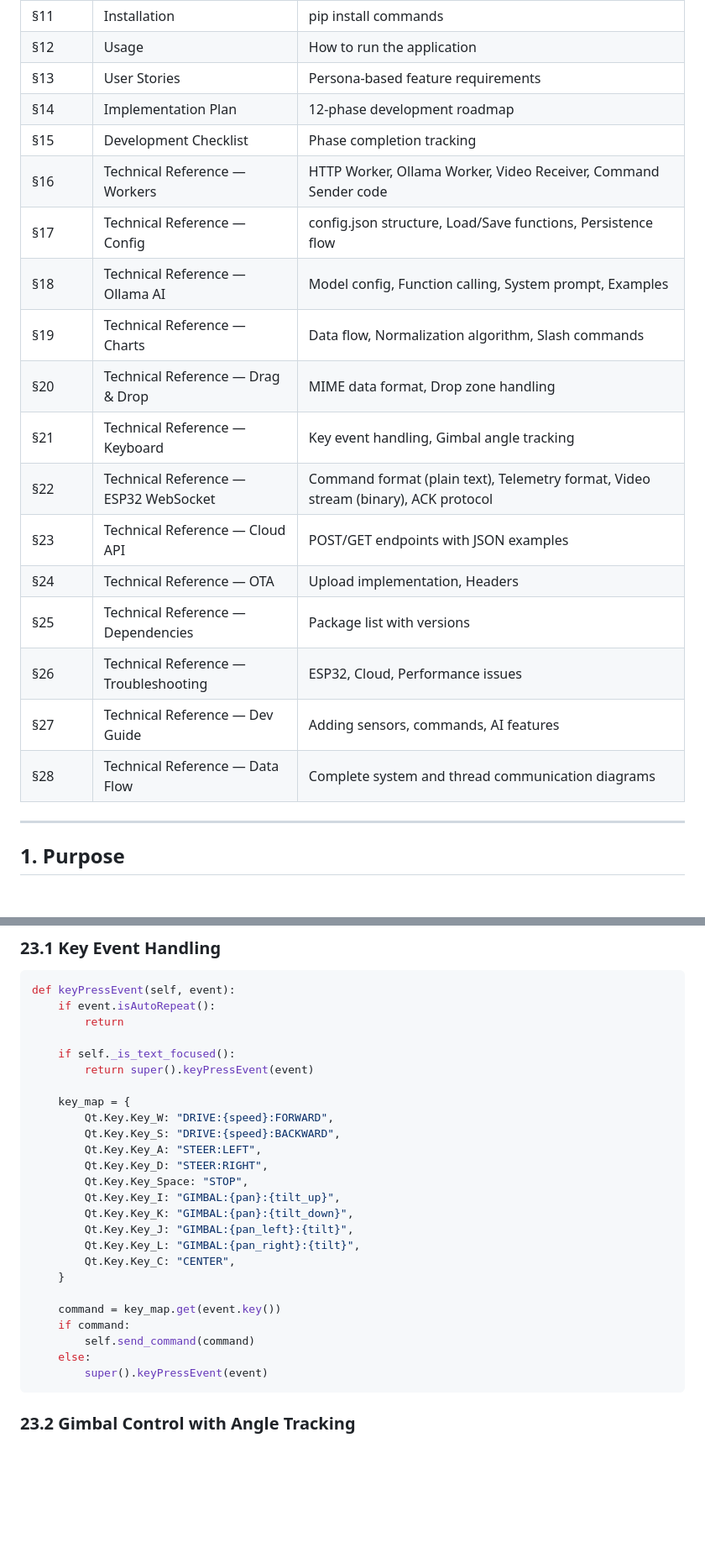
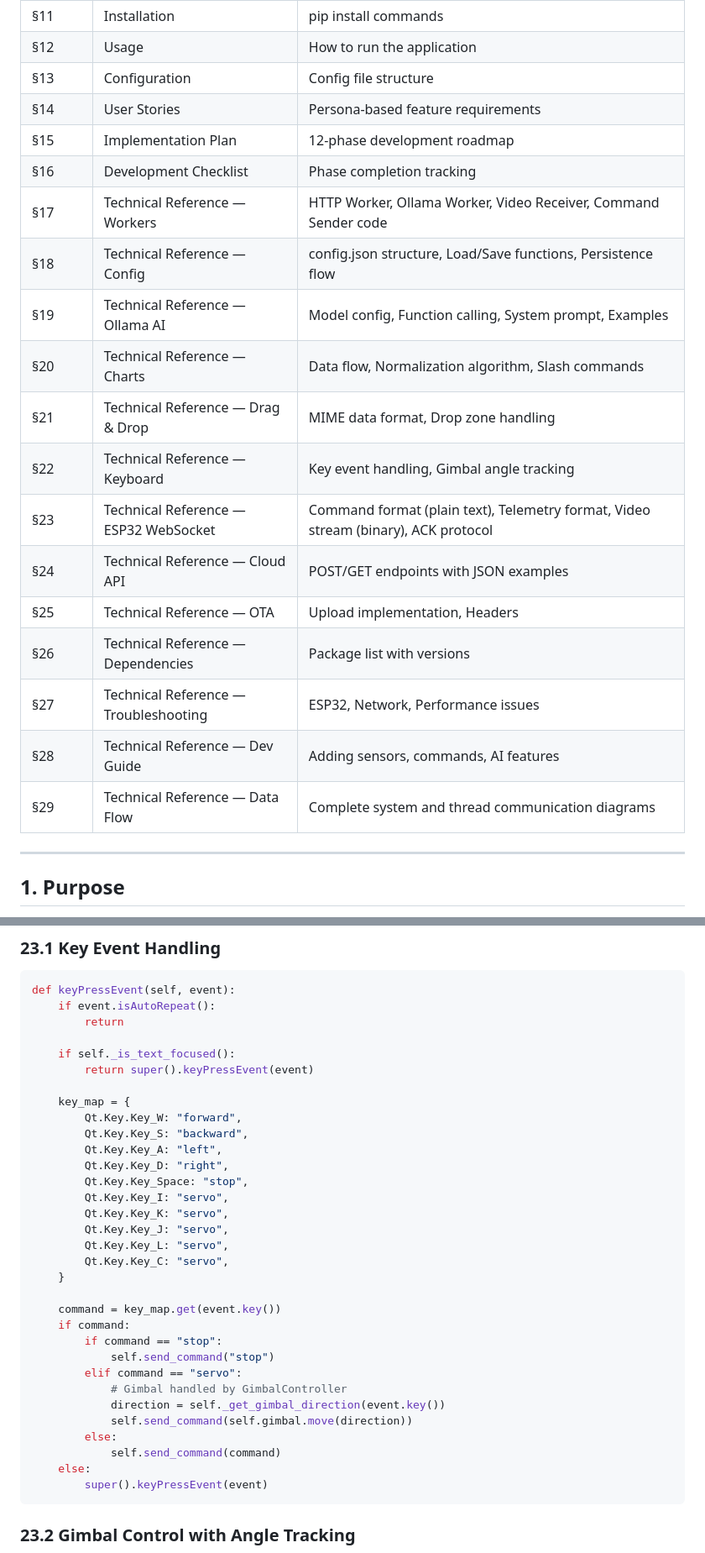
Before and after one commit to anhducad1111/es-git-training, a Markdown page: robot-desktop-app/docs/HARU-PRD-DESIGN-PROPOSAL.md, 2 parts joined by grey strips. Shown at 84% size. Drawn GitHub-style; blank space fills up the shorter version.

````diff
--- a/robot-desktop-app/docs/HARU-PRD-DESIGN-PROPOSAL.md
+++ b/robot-desktop-app/docs/HARU-PRD-DESIGN-PROPOSAL.md
@@ -78,22 +78,23 @@ Once Duke approves this document:
 | §10 | File Structure | Project directory layout |
 | §11 | Installation | pip install commands |
 | §12 | Usage | How to run the application |
-| §13 | User Stories | Persona-based feature requirements |
-| §14 | Implementation Plan | 12-phase development roadmap |
-| §15 | Development Checklist | Phase completion tracking |
-| §16 | Technical Reference — Workers | HTTP Worker, Ollama Worker, Video Receiver, Command Sender code |
-| §17 | Technical Reference — Config | config.json structure, Load/Save functions, Persistence flow |
-| §18 | Technical Reference — Ollama AI | Model config, Function calling, System prompt, Examples |
-| §19 | Technical Reference — Charts | Data flow, Normalization algorithm, Slash commands |
-| §20 | Technical Reference — Drag & Drop | MIME data format, Drop zone handling |
-| §21 | Technical Reference — Keyboard | Key event handling, Gimbal angle tracking |
-| §22 | Technical Reference — ESP32 WebSocket | Command format (plain text), Telemetry format, Video stream (binary), ACK protocol |
-| §23 | Technical Reference — Cloud API | POST/GET endpoints with JSON examples |
-| §24 | Technical Reference — OTA | Upload implementation, Headers |
-| §25 | Technical Reference — Dependencies | Package list with versions |
-| §26 | Technical Reference — Troubleshooting | ESP32, Cloud, Performance issues |
-| §27 | Technical Reference — Dev Guide | Adding sensors, commands, AI features |
-| §28 | Technical Reference — Data Flow | Complete system and thread communication diagrams |
+| §13 | Configuration | Config file structure |
+| §14 | User Stories | Persona-based feature requirements |
+| §15 | Implementation Plan | 12-phase development roadmap |
+| §16 | Development Checklist | Phase completion tracking |
+| §17 | Technical Reference — Workers | HTTP Worker, Ollama Worker, Video Receiver, Command Sender code |
+| §18 | Technical Reference — Config | config.json structure, Load/Save functions, Persistence flow |
+| §19 | Technical Reference — Ollama AI | Model config, Function calling, System prompt, Examples |
+| §20 | Technical Reference — Charts | Data flow, Normalization algorithm, Slash commands |
+| §21 | Technical Reference — Drag & Drop | MIME data format, Drop zone handling |
+| §22 | Technical Reference — Keyboard | Key event handling, Gimbal angle tracking |
+| §23 | Technical Reference — ESP32 WebSocket | Command format (plain text), Telemetry format, Video stream (binary), ACK protocol |
+| §24 | Technical Reference — Cloud API | POST/GET endpoints with JSON examples |
+| §25 | Technical Reference — OTA | Upload implementation, Headers |
+| §26 | Technical Reference — Dependencies | Package list with versions |
+| §27 | Technical Reference — Troubleshooting | ESP32, Network, Performance issues |
+| §28 | Technical Reference — Dev Guide | Adding sensors, commands, AI features |
+| §29 | Technical Reference — Data Flow | Complete system and thread communication diagrams |
 
 ---
 
@@ -1450,21 +1489,28 @@ def keyPressEvent(self, event):
         return super().keyPressEvent(event)
 
     key_map = {
-        Qt.Key.Key_W: "DRIVE:{speed}:FORWARD",
-        Qt.Key.Key_S: "DRIVE:{speed}:BACKWARD",
-        Qt.Key.Key_A: "STEER:LEFT",
-        Qt.Key.Key_D: "STEER:RIGHT",
-        Qt.Key.Key_Space: "STOP",
-        Qt.Key.Key_I: "GIMBAL:{pan}:{tilt_up}",
-        Qt.Key.Key_K: "GIMBAL:{pan}:{tilt_down}",
-        Qt.Key.Key_J: "GIMBAL:{pan_left}:{tilt}",
-        Qt.Key.Key_L: "GIMBAL:{pan_right}:{tilt}",
-        Qt.Key.Key_C: "CENTER",
+        Qt.Key.Key_W: "forward",
+        Qt.Key.Key_S: "backward",
+        Qt.Key.Key_A: "left",
+        Qt.Key.Key_D: "right",
+        Qt.Key.Key_Space: "stop",
+        Qt.Key.Key_I: "servo",
+        Qt.Key.Key_K: "servo",
+        Qt.Key.Key_J: "servo",
+        Qt.Key.Key_L: "servo",
+        Qt.Key.Key_C: "servo",
     }
 
     command = key_map.get(event.key())
     if command:
-        self.send_command(command)
+        if command == "stop":
+            self.send_command("stop")
+        elif command == "servo":
+            # Gimbal handled by GimbalController
+            direction = self._get_gimbal_direction(event.key())
+            self.send_command(self.gimbal.move(direction))
+        else:
+            self.send_command(command)
     else:
         super().keyPressEvent(event)
 ```
````
Also changed, not shown: other parts of robot-desktop-app/docs/HARU-PRD-DESIGN-PROPOSAL.md (+115 -77 lines).
